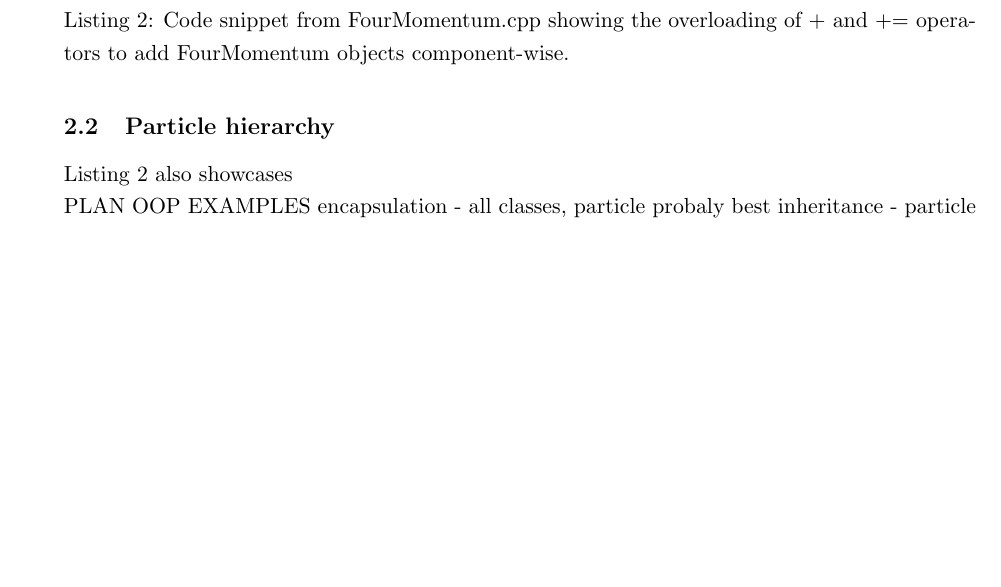
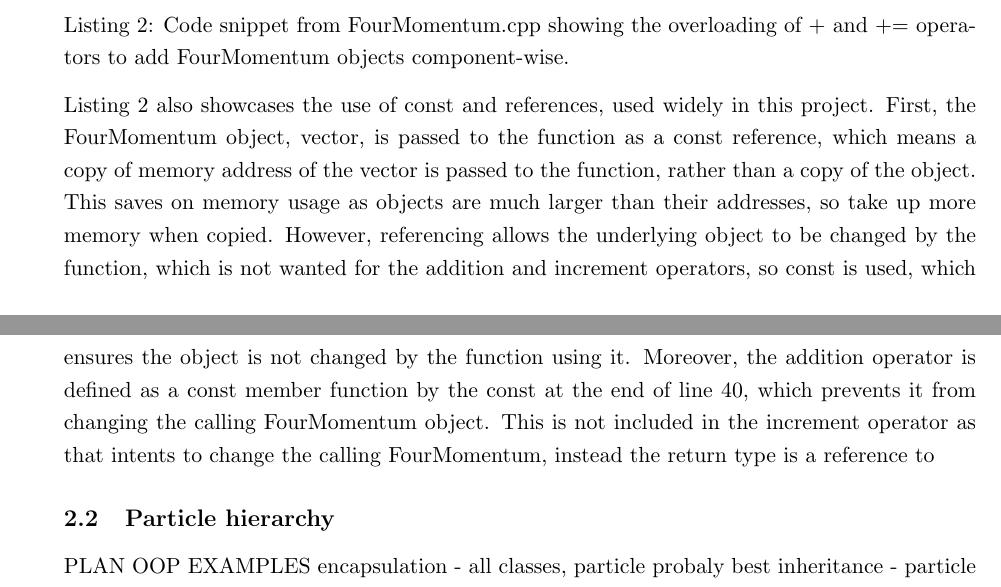
Before and after one commit to Aidan-Hughes-05/Project3-Report-AidanHughes, a LaTeX document (report.tex): part of page 3 of 4 before the commit and two parts of pages 3 and 4 of 4 after it, the two joined at a grey line, cut so that both start at the same text, the shorter picture padded with empty space. Compiled offline with pdfLaTeX.

Commit message:
Const correctness and and refrence passing.

```diff
--- a/report.tex
+++ b/report.tex
@@ -104,9 +104,11 @@ FourMomentum & FourMomentum::operator+=(const FourMomentum &vector)
   return *this;
 }
 \end{lstlisting}
+
+Listing \ref{fmoperator} also showcases the use of const and references, used widely in this project. First, the FourMomentum object, vector, is passed to the function as a const reference, which means a copy of memory address of the vector is passed to the function, rather than a copy of the object. This saves on memory usage as objects are much larger than their addresses, so take up more memory when copied. However, referencing allows the underlying object to be changed by the function, which is not wanted for the addition and increment operators, so const is used, which ensures the object is not changed by the function using it. Moreover, the addition operator is defined as a const member function by the const at the end of line 40, which prevents it from changing the calling FourMomentum object. This is not included in the increment operator as that intents to change the calling FourMomentum, instead the return type is a reference to
+
 \subsection{Particle hierarchy}
 
-Listing \ref{fmoperator} also showcases
 
 
 PLAN
```
Also changed, not shown: report.pdf.
